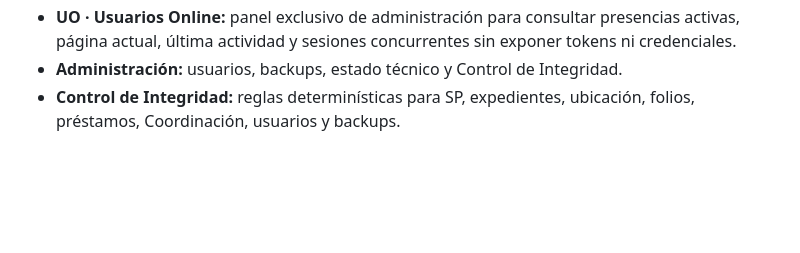
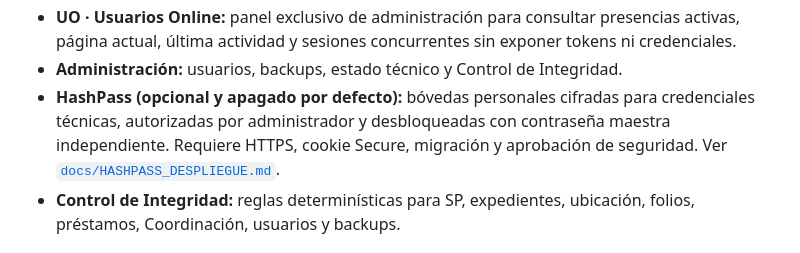
Before and after one commit to RGDeveloper-UCT/SICODE-UCT, a Markdown page: README.md, the part around the change. Drawn GitHub-style; blank space fills up the shorter version.

Commit message:
docs(hashpass): registrar módulo opcional y requisitos para mostrarlo en SICODE

```diff
--- a/README.md
+++ b/README.md
@@ -40,6 +40,7 @@ Aplicación web institucional interna para registrar, localizar, relacionar y au
 - **Bitácora:** auditoría legible y campos estructurados de trazabilidad.
 - **UO · Usuarios Online:** panel exclusivo de administración para consultar presencias activas, página actual, última actividad y sesiones concurrentes sin exponer tokens ni credenciales.
 - **Administración:** usuarios, backups, estado técnico y Control de Integridad.
+- **HashPass (opcional y apagado por defecto):** bóvedas personales cifradas para credenciales técnicas, autorizadas por administrador y desbloqueadas con contraseña maestra independiente. Requiere HTTPS, cookie Secure, migración y aprobación de seguridad. Ver [`docs/HASHPASS_DESPLIEGUE.md`](docs/HASHPASS_DESPLIEGUE.md).
 - **Control de Integridad:** reglas determinísticas para SP, expedientes, ubicación, folios, préstamos, Coordinación, usuarios y backups.
 
 ## Variables de entorno obligatorias
```
